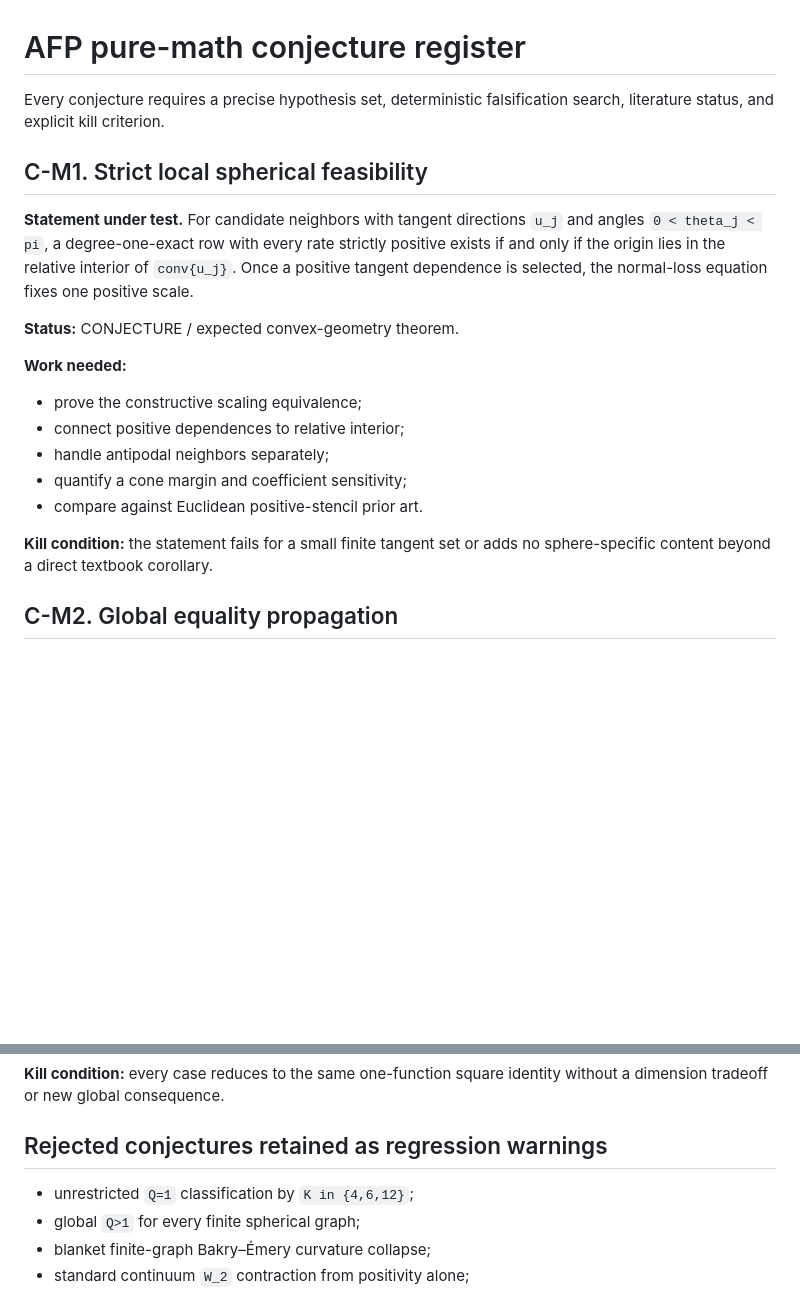
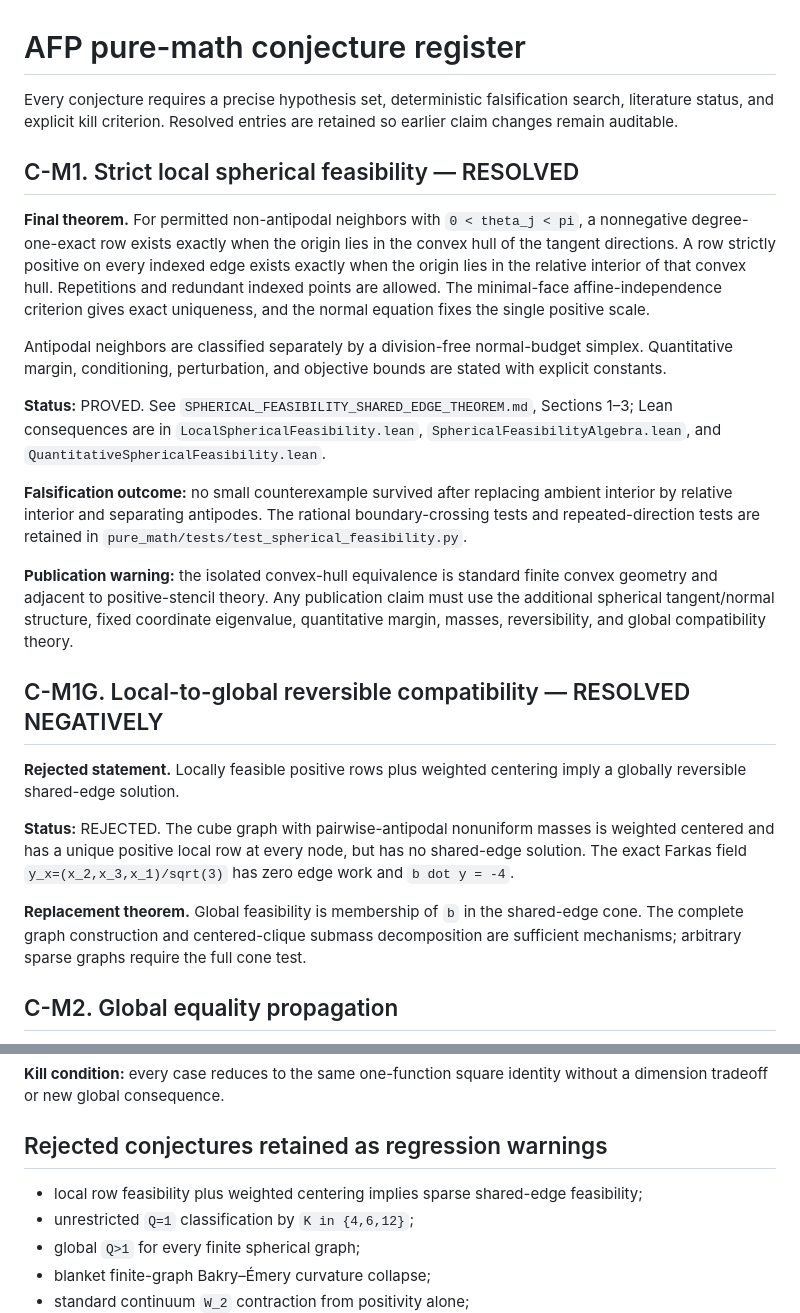
Before and after one commit to FusionSandwich/Testing, a Markdown page: afp_barrier_gate1/docs/CONJECTURE_REGISTER.md, 2 parts joined by grey strips. Drawn GitHub-style; blank space fills up the shorter version.

Commit message:
Resolve local feasibility conjecture and record exact global counterexample

```diff
--- a/afp_barrier_gate1/docs/CONJECTURE_REGISTER.md
+++ b/afp_barrier_gate1/docs/CONJECTURE_REGISTER.md
@@ -1,28 +1,53 @@
 # AFP pure-math conjecture register
 
 Every conjecture requires a precise hypothesis set, deterministic falsification
-search, literature status, and explicit kill criterion.
+search, literature status, and explicit kill criterion. Resolved entries are
+retained so earlier claim changes remain auditable.
 
-## C-M1. Strict local spherical feasibility
+## C-M1. Strict local spherical feasibility — RESOLVED
 
-**Statement under test.** For candidate neighbors with tangent directions
-`u_j` and angles `0 < theta_j < pi`, a degree-one-exact row with every rate
-strictly positive exists if and only if the origin lies in the relative
-interior of `conv{u_j}`. Once a positive tangent dependence is selected, the
-normal-loss equation fixes one positive scale.
+**Final theorem.** For permitted non-antipodal neighbors with
+`0 < theta_j < pi`, a nonnegative degree-one-exact row exists exactly when the
+origin lies in the convex hull of the tangent directions. A row strictly
+positive on every indexed edge exists exactly when the origin lies in the
+relative interior of that convex hull. Repetitions and redundant indexed
+points are allowed. The minimal-face affine-independence criterion gives exact
+uniqueness, and the normal equation fixes the single positive scale.
 
-**Status:** CONJECTURE / expected convex-geometry theorem.
+Antipodal neighbors are classified separately by a division-free normal-budget
+simplex. Quantitative margin, conditioning, perturbation, and objective bounds
+are stated with explicit constants.
 
-**Work needed:**
+**Status:** PROVED. See `SPHERICAL_FEASIBILITY_SHARED_EDGE_THEOREM.md`,
+Sections 1–3; Lean consequences are in
+`LocalSphericalFeasibility.lean`, `SphericalFeasibilityAlgebra.lean`, and
+`QuantitativeSphericalFeasibility.lean`.
 
-- prove the constructive scaling equivalence;
-- connect positive dependences to relative interior;
-- handle antipodal neighbors separately;
-- quantify a cone margin and coefficient sensitivity;
-- compare against Euclidean positive-stencil prior art.
+**Falsification outcome:** no small counterexample survived after replacing
+ambient interior by relative interior and separating antipodes. The rational
+boundary-crossing tests and repeated-direction tests are retained in
+`pure_math/tests/test_spherical_feasibility.py`.
 
-**Kill condition:** the statement fails for a small finite tangent set or adds
-no sphere-specific content beyond a direct textbook corollary.
+**Publication warning:** the isolated convex-hull equivalence is standard
+finite convex geometry and adjacent to positive-stencil theory. Any
+publication claim must use the additional spherical tangent/normal structure,
+fixed coordinate eigenvalue, quantitative margin, masses, reversibility, and
+global compatibility theory.
+
+## C-M1G. Local-to-global reversible compatibility — RESOLVED NEGATIVELY
+
+**Rejected statement.** Locally feasible positive rows plus weighted centering
+imply a globally reversible shared-edge solution.
+
+**Status:** REJECTED. The cube graph with pairwise-antipodal nonuniform masses
+is weighted centered and has a unique positive local row at every node, but has
+no shared-edge solution. The exact Farkas field
+`y_x=(x_2,x_3,x_1)/sqrt(3)` has zero edge work and `b dot y = -4`.
+
+**Replacement theorem.** Global feasibility is membership of `b` in the
+shared-edge cone. The complete graph construction and centered-clique submass
+decomposition are sufficient mechanisms; arbitrary sparse graphs require the
+full cone test.
 
 ## C-M2. Global equality propagation
 
@@ -109,6 +134,8 @@ without a dimension tradeoff or new global consequence.
 
 ## Rejected conjectures retained as regression warnings
 
+- local row feasibility plus weighted centering implies sparse shared-edge
+  feasibility;
 - unrestricted `Q=1` classification by `K in {4,6,12}`;
 - global `Q>1` for every finite spherical graph;
 - blanket finite-graph Bakry–Émery curvature collapse;
```
